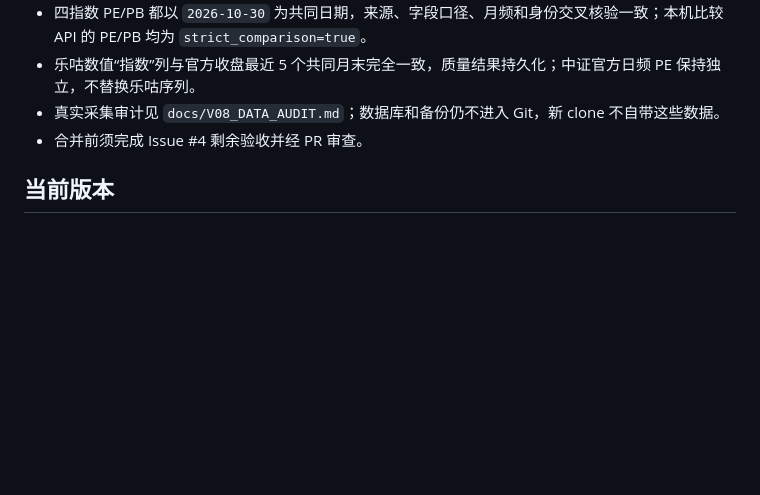
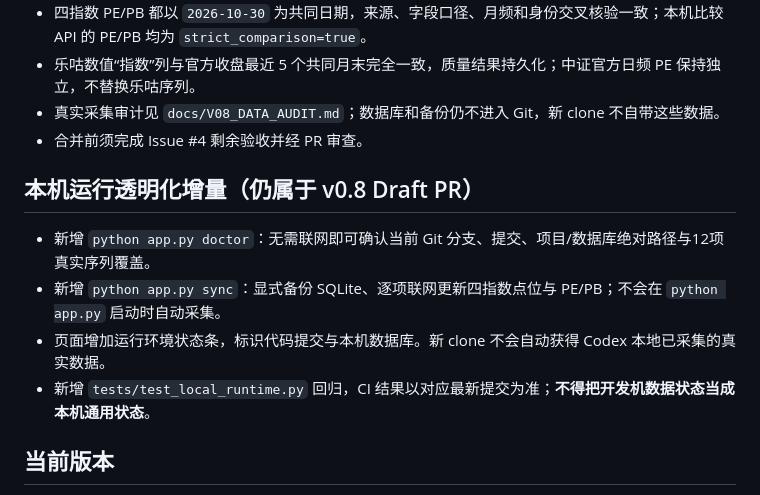
Before and after one commit to wuyhyh/ashare_valuation_dashboard, a Markdown page: docs/PROJECT_STATE.md, the part around the change. Drawn GitHub-style; blank space fills up the shorter version.

Commit message:
docs(v0.8): explain local DB vs Codex data and explicit sync workflow

```diff
--- a/docs/PROJECT_STATE.md
+++ b/docs/PROJECT_STATE.md
@@ -10,6 +10,12 @@
 - 乐咕数值“指数”列与官方收盘最近 5 个共同月末完全一致，质量结果持久化；中证官方日频 PE 保持独立，不替换乐咕序列。
 - 真实采集审计见 `docs/V08_DATA_AUDIT.md`；数据库和备份仍不进入 Git，新 clone 不自带这些数据。
 - 合并前须完成 Issue #4 剩余验收并经 PR 审查。
+
+## 本机运行透明化增量（仍属于 v0.8 Draft PR）
+- 新增 `python app.py doctor`：无需联网即可确认当前 Git 分支、提交、项目/数据库绝对路径与12项真实序列覆盖。
+- 新增 `python app.py sync`：显式备份 SQLite、逐项联网更新四指数点位与 PE/PB；不会在 `python app.py` 启动时自动采集。
+- 页面增加运行环境状态条，标识代码提交与本机数据库。新 clone 不会自动获得 Codex 本地已采集的真实数据。
+- 新增 `tests/test_local_runtime.py` 回归，CI 结果以对应最新提交为准；**不得把开发机数据状态当成本机通用状态**。
 
 ## 当前版本
 - 当前主分支：`main`，已包含 v0.7。合并提交：`ede49de38e95a2456e72f02e6ea6ca49094bca67`（2026-11-01）。
```
